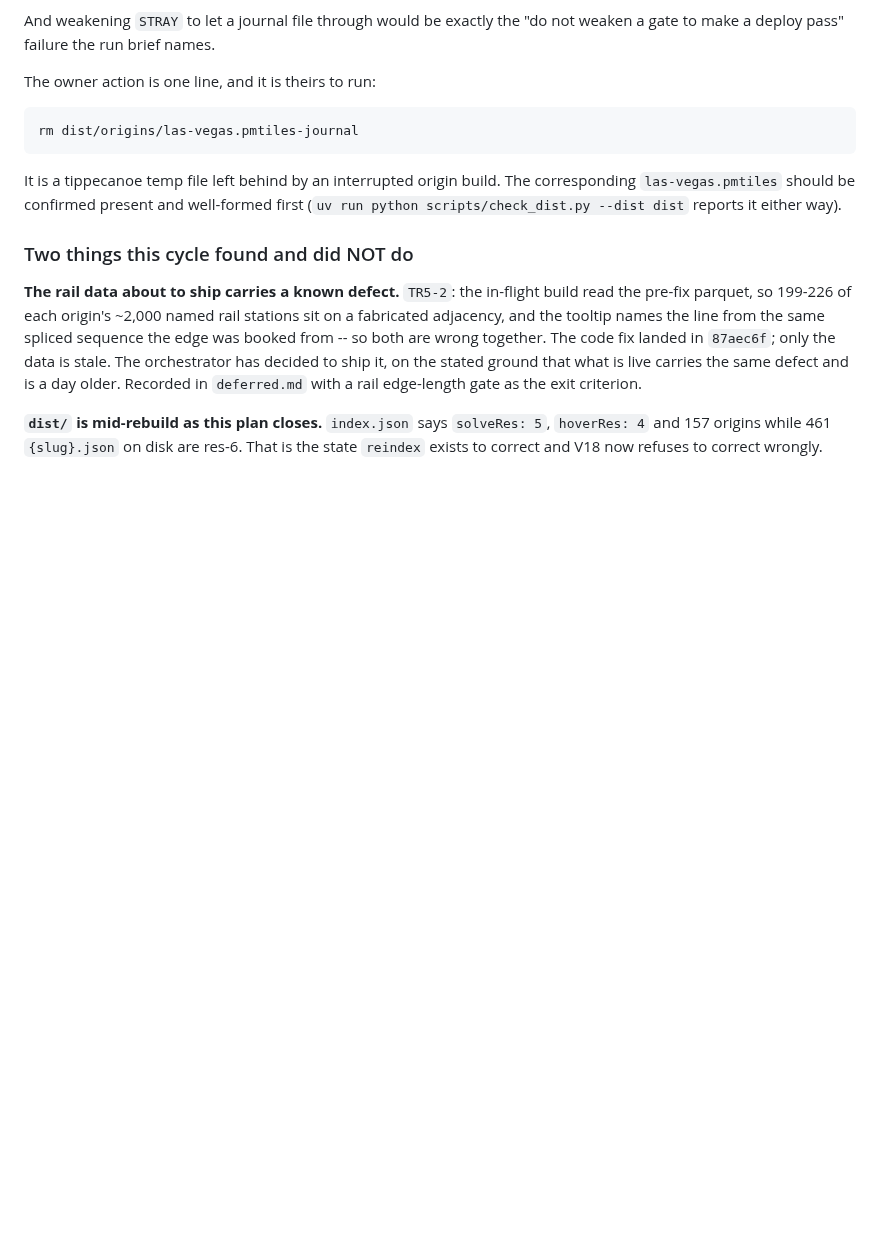
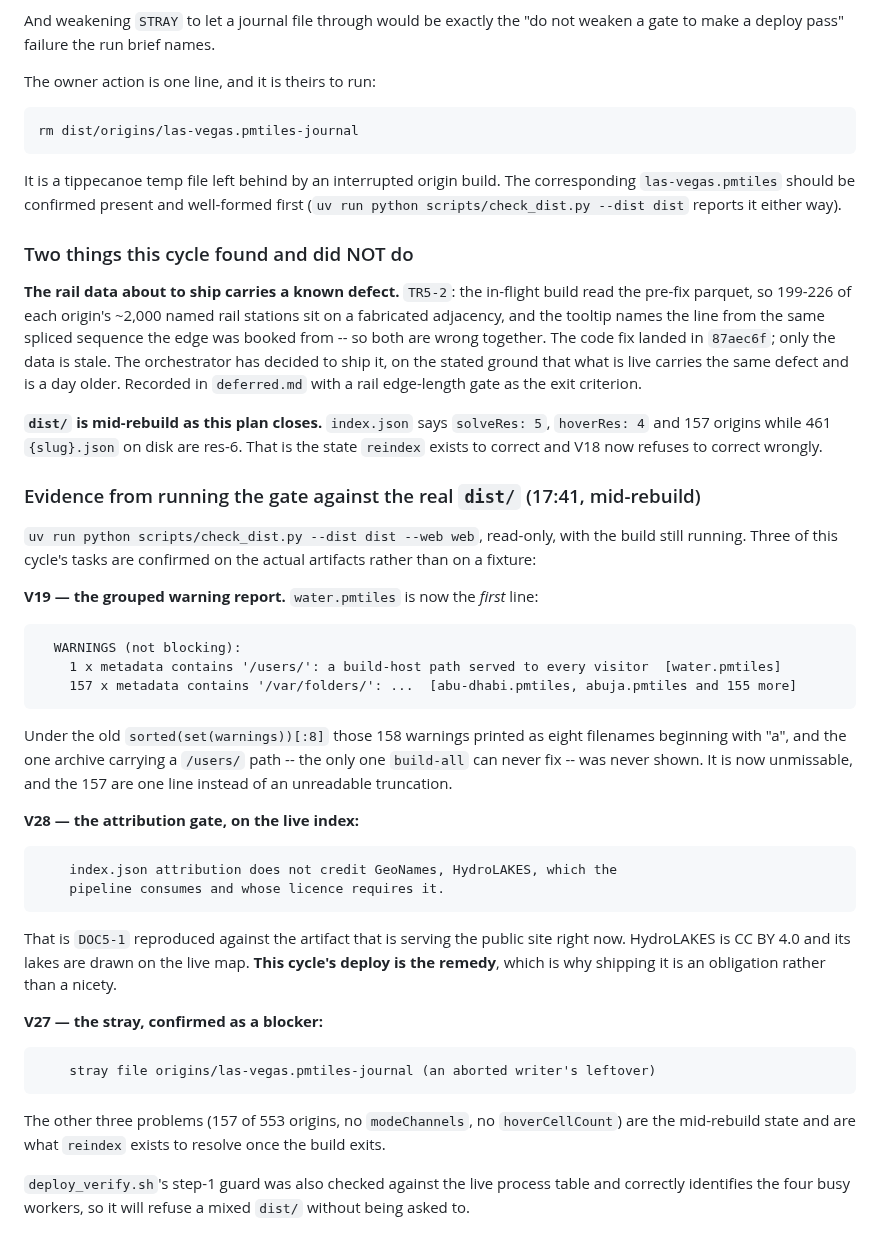
Before and after one commit to hletrd/transport-maps, a Markdown page: plan/2026-09-10-c5-page-defects-and-ui.md, the part around the change. GitHub-like rendering; blank space fills up the shorter version.

Commit message:
docs(plan): 🔬 the new gates, run against the real dist rather than a fixture
Three cycle-5 tasks confirmed on the artifacts that are actually on disk,
with the build still running and nothing written.

The regrouped warning report puts water.pmtiles first: it is the only
archive carrying a /users/ path, the only one build-all can never fix, and
under the old alphabetical truncation it was never once printed among 158
warnings. The 157 /var/folders/ archives are now one line with a count.

The attribution gate fires on the live index.json: it does not credit
GeoNames or HydroLAKES. HydroLAKES is CC BY 4.0 and its lakes are drawn on
the deployed map today, so that is an unmet licence obligation on the public
site, and this cycle's deploy is what fixes it.

And the stray las-vegas.pmtiles-journal is confirmed as a hard refusal, as
V27 predicted. It is still not removed here: deleting under dist/ is outside
this run's remit and needs the owner.

deploy_verify.sh's step-1 guard was checked against the live process table
and correctly identifies the four busy build workers.

````diff
--- a/plan/2026-09-10-c5-page-defects-and-ui.md
+++ b/plan/2026-09-10-c5-page-defects-and-ui.md
@@ -176,3 +176,48 @@ gate as the exit criterion.
 **`dist/` is mid-rebuild as this plan closes.** `index.json` says `solveRes: 5`,
 `hoverRes: 4` and 157 origins while 461 `{slug}.json` on disk are res-6. That is
 the state `reindex` exists to correct and V18 now refuses to correct wrongly.
+
+### Evidence from running the gate against the real `dist/` (17:41, mid-rebuild)
+
+`uv run python scripts/check_dist.py --dist dist --web web`, read-only, with the
+build still running. Three of this cycle's tasks are confirmed on the actual
+artifacts rather than on a fixture:
+
+**V19 — the grouped warning report.** `water.pmtiles` is now the *first* line:
+
+```
+  WARNINGS (not blocking):
+    1 x metadata contains '/users/': a build-host path served to every visitor  [water.pmtiles]
+    157 x metadata contains '/var/folders/': ...  [abu-dhabi.pmtiles, abuja.pmtiles and 155 more]
+```
+
+Under the old `sorted(set(warnings))[:8]` those 158 warnings printed as eight
+filenames beginning with "a", and the one archive carrying a `/users/` path --
+the only one `build-all` can never fix -- was never shown. It is now
+unmissable, and the 157 are one line instead of an unreadable truncation.
+
+**V28 — the attribution gate, on the live index:**
+
+```
+    index.json attribution does not credit GeoNames, HydroLAKES, which the
+    pipeline consumes and whose licence requires it.
+```
+
+That is `DOC5-1` reproduced against the artifact that is serving the public site
+right now. HydroLAKES is CC BY 4.0 and its lakes are drawn on the live map.
+**This cycle's deploy is the remedy**, which is why shipping it is an
+obligation rather than a nicety.
+
+**V27 — the stray, confirmed as a blocker:**
+
+```
+    stray file origins/las-vegas.pmtiles-journal (an aborted writer's leftover)
+```
+
+The other three problems (157 of 553 origins, no `modeChannels`, no
+`hoverCellCount`) are the mid-rebuild state and are what `reindex` exists to
+resolve once the build exits.
+
+`deploy_verify.sh`'s step-1 guard was also checked against the live process
+table and correctly identifies the four busy workers, so it will refuse a
+mixed `dist/` without being asked to.
````
